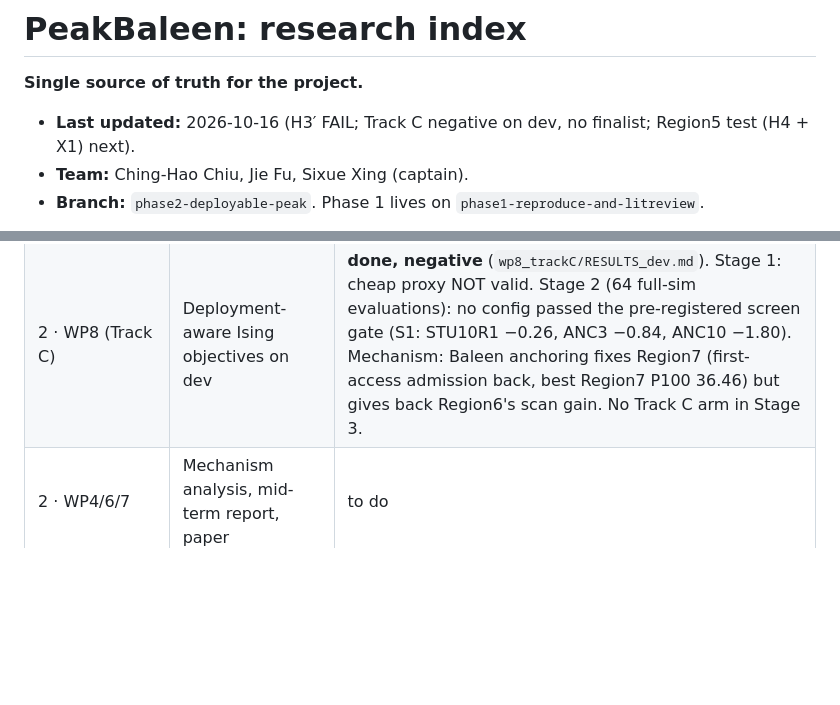
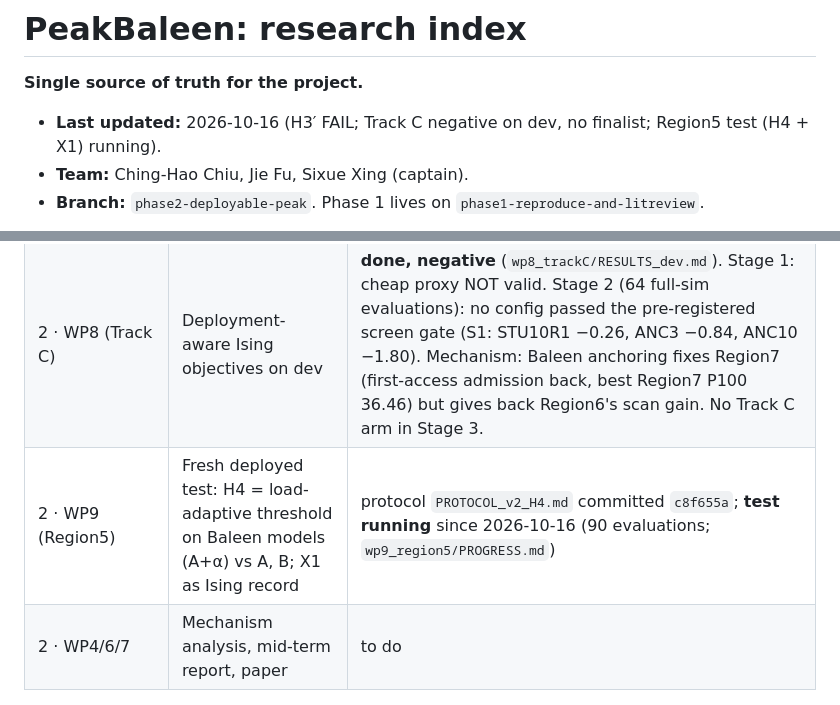
Before and after one commit to xingsixue123/OS_final_project, a Markdown page: RESEARCH.md, 2 parts joined by grey strips. Rendered like a GitHub page; blank space fills up the shorter version.

Commit message:
RESEARCH: Region5 H4 test running
Co-Authored-By: Claude Opus 5.5 <noreply@anthropic.com>

```diff
--- a/RESEARCH.md
+++ b/RESEARCH.md
@@ -1,7 +1,7 @@
 # PeakBaleen: research index
 
 **Single source of truth for the project.**
-- **Last updated:** 2026-10-16 (H3′ FAIL; Track C negative on dev, no finalist; Region5 test (H4 + X1) next).
+- **Last updated:** 2026-10-16 (H3′ FAIL; Track C negative on dev, no finalist; Region5 test (H4 + X1) running).
 - **Team:** Ching-Hao Chiu, Jie Fu, Sixue Xing (captain).
 - **Branch:** `phase2-deployable-peak`. Phase 1 lives on `phase1-reproduce-and-litreview`.
 
@@ -23,6 +23,7 @@ Baleen (FAST '24) chooses which blocks to admit to a flash cache. It optimises *
 | 2 · WP2 | Deployed 2×2 study on dev (labels × `load`) | **done**, CP2-A (`cba9970`); finalists X1/X2 |
 | 2 · WP3 | H3′ test on samples 0.4–0.6 | **done: H3′ NO, H3′-labels NO** (`wp3_test/RESULTS_test.md`) |
 | 2 · WP8 (Track C) | Deployment-aware Ising objectives on dev | **done, negative** (`wp8_trackC/RESULTS_dev.md`). Stage 1: cheap proxy NOT valid. Stage 2 (64 full-sim evaluations): no config passed the pre-registered screen gate (S1: STU10R1 −0.26, ANC3 −0.84, ANC10 −1.80). Mechanism: Baleen anchoring fixes Region7 (first-access admission back, best Region7 P100 36.46) but gives back Region6's scan gain. No Track C arm in Stage 3. |
+| 2 · WP9 (Region5) | Fresh deployed test: H4 = load-adaptive threshold on Baleen models (A+α) vs A, B; X1 as Ising record | protocol `PROTOCOL_v2_H4.md` committed `c8f655a`; **test running** since 2026-10-16 (90 evaluations; `wp9_region5/PROGRESS.md`) |
 | 2 · WP4/6/7 | Mechanism analysis, mid-term report, paper | to do |
 
 ## 3. Hypothesis ledger
```
